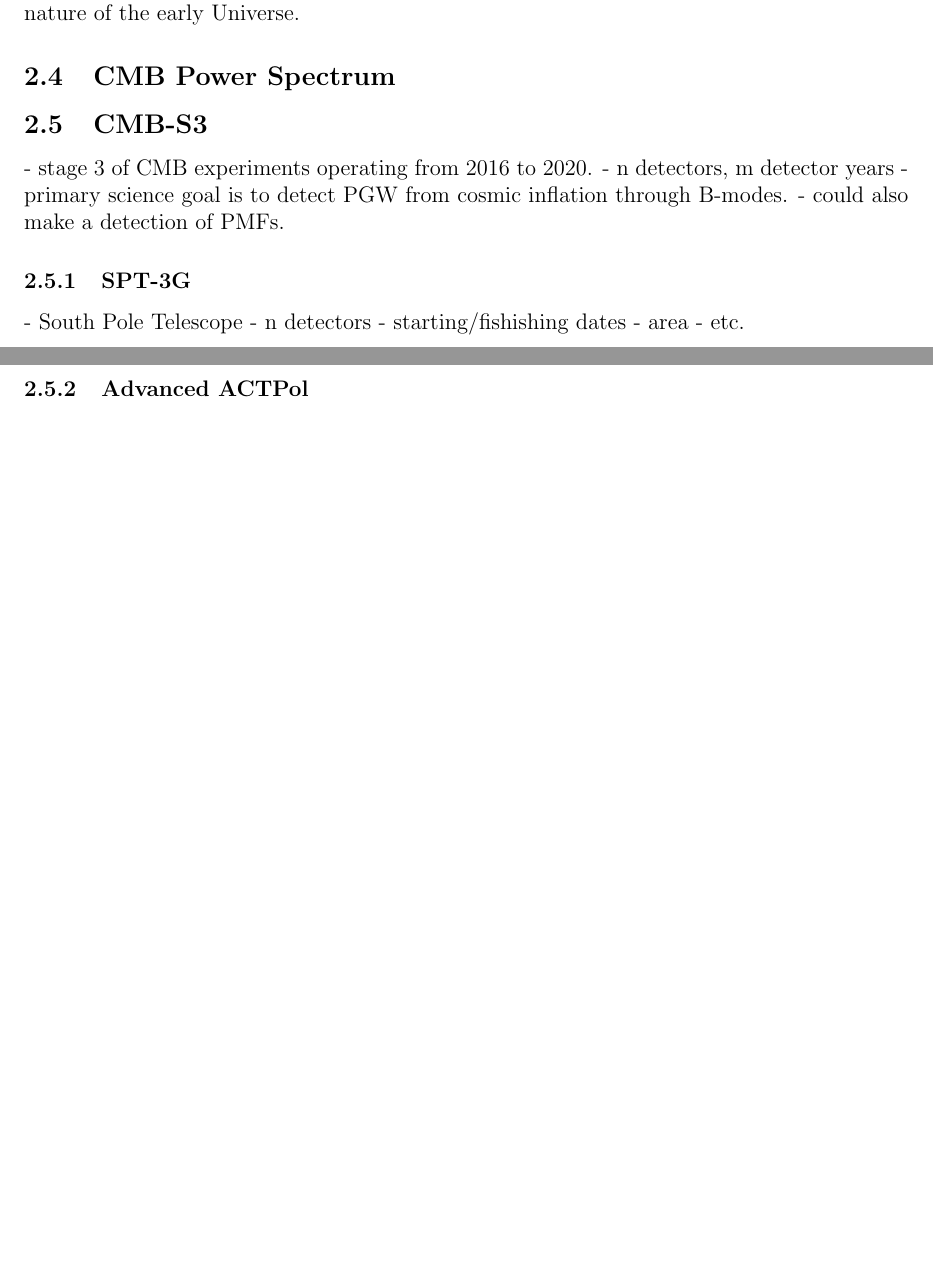
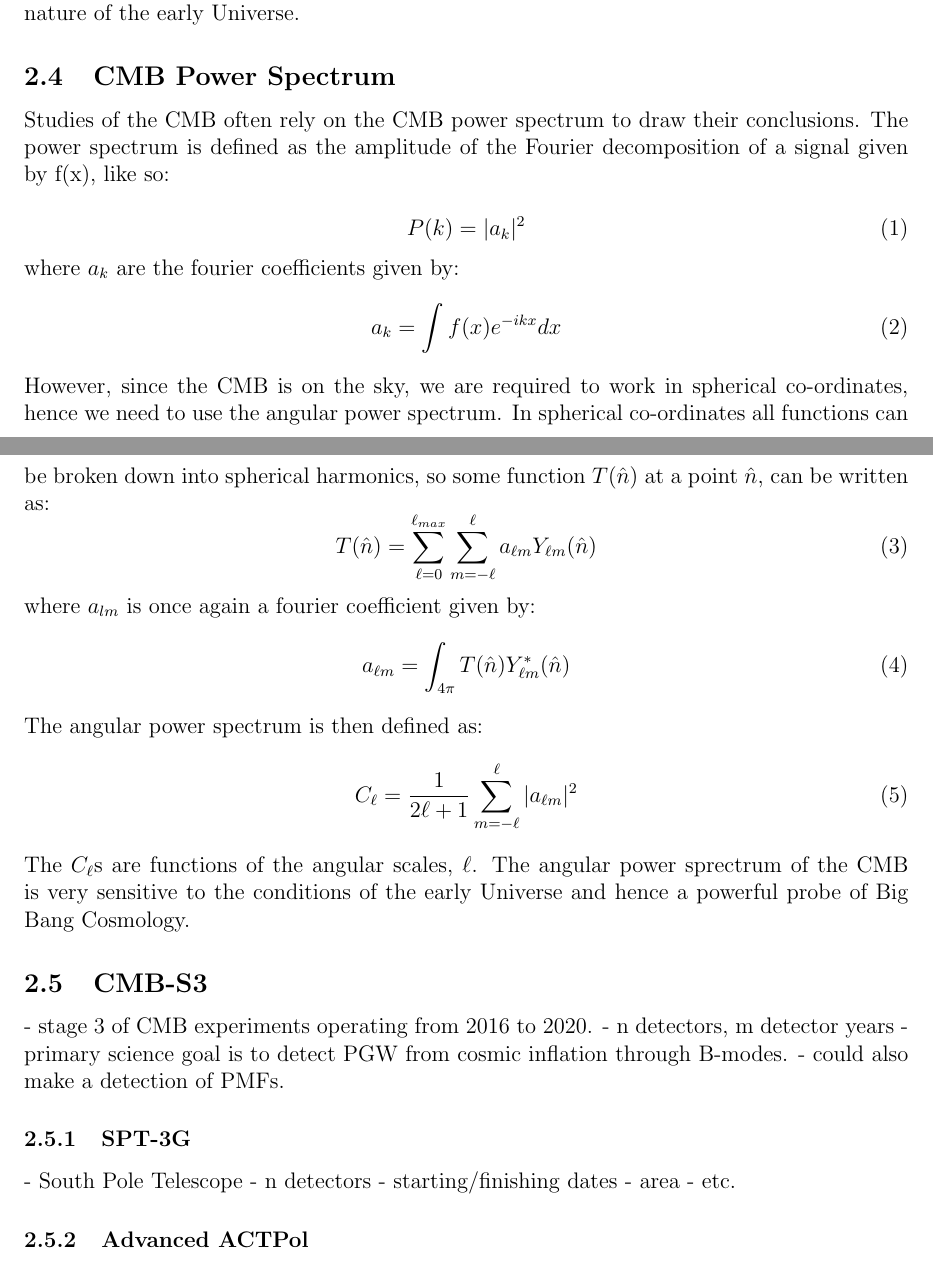
Before and after one commit to D-sutton/Thesis, a LaTeX document (report2.tex, which reads Introduction.tex): two parts of pages 6 and 7 of 12, joined at a grey line, cut so that both start at the same text, the shorter picture padded with empty space. Compiled offline with pdfLaTeX.

Commit message:
added information on cmb power spectra

```diff
--- a/Introduction.tex
+++ b/Introduction.tex
@@ -60,7 +60,28 @@ The causes of B-mode CMB polarisation are new frontiers in physics. There is a s
 
 \subsection{CMB Power Spectrum}
 
+Studies of the CMB often rely on the CMB power spectrum to draw their conclusions. The power spectrum is defined as the amplitude of the Fourier decomposition of a signal given by f(x), like so:
 
+\begin{equation}
+P(k) = \vert a_k \vert ^2
+\end{equation}
+where $a_k$ are the fourier coefficients given by:
+\begin{equation}
+a_k = \int f(x) e^{-ikx} dx
+\end{equation}
+However, since the CMB is on the sky, we are required to work in spherical co-ordinates, hence we need to use the angular power spectrum. In spherical co-ordinates all functions can be broken down into spherical harmonics, so some function $T(\hat{n})$ at a point $\hat{n}$, can be written as:
+\begin{equation}
+T(\hat{n}) = \sum_{\ell = 0}^{\ell_{max}} \sum_{m = -\ell}^{\ell} a_{\ell m} Y_{\ell m}(\hat{n})
+\end{equation}
+where $a_{lm}$ is once again a fourier coefficient given by:
+\begin{equation}
+a_{\ell m} = \int_{4 \pi} T(\hat{n}) Y_{\ell m}^{*}(\hat{n})
+\end{equation}
+The angular power spectrum is then defined as:
+\begin{equation}
+C_{\ell} = \frac{1}{2\ell + 1} \sum_{m = -\ell}^{\ell} \vert a_{\ell m} \vert ^2
+\end{equation}
+The $C_{\ell}$s are functions of the angular scales, $\ell$. The angular power sprectrum of the CMB is very sensitive to the conditions of the early Universe and hence a powerful probe of Big Bang Cosmology.
 
 \subsection{CMB-S3}
 	- stage 3 of CMB experiments operating from 2016 to 2020.
@@ -70,7 +91,7 @@ The causes of B-mode CMB polarisation are new frontiers in physics. There is a s
 \subsubsection{SPT-3G}
 	- South Pole Telescope
 	- n detectors
-	- starting/fishishing dates
+	- starting/finishing dates
 	- area
 	- etc.
 \subsubsection{Advanced ACTPol}
```
Also changed, not shown: Method.tex (+5 -1 lines), dylanthesisddraft.pdf (added), report2.pdf, 9 other files.
